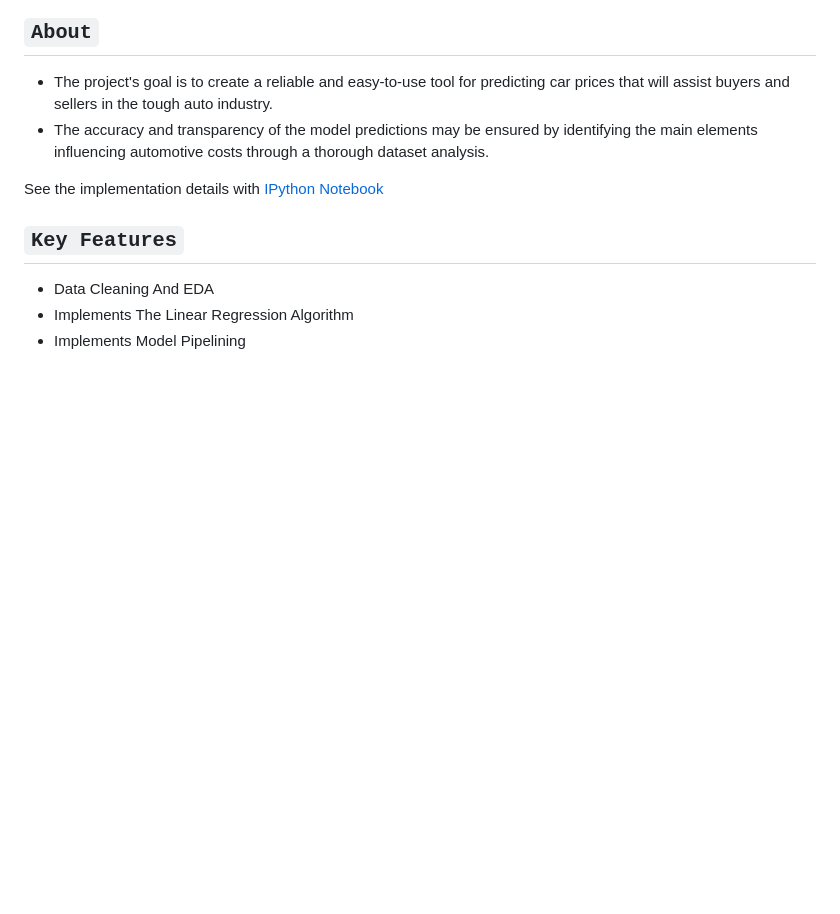
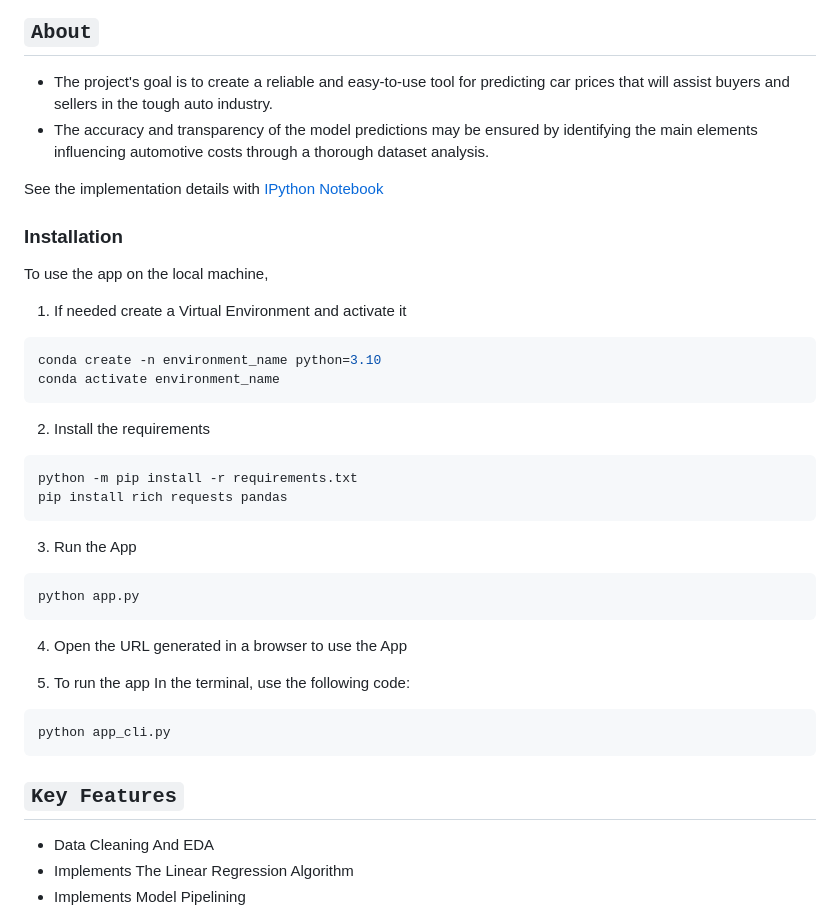
Before and after one commit to NayakSubhransu/CarPrice-Navigator, a Markdown page: README.md, the part around the change. Rendered like a GitHub page; blank space fills up the shorter version.

````diff
--- a/README.md
+++ b/README.md
@@ -30,6 +30,33 @@
 
 See the implementation details with <a href="https://github.com/NayakSubhransu/Car_Price_Prediction/blob/main/Car%20Prediction.ipynb">IPython Notebook</a>
 </p>
+
+### __Installation__
+To use the app on the local machine,
+
+1. If needed create a Virtual Environment and activate it
+```sh
+conda create -n environment_name python=3.10
+conda activate environment_name
+```
+
+2. Install the requirements
+```sh
+python -m pip install -r requirements.txt
+pip install rich requests pandas
+```
+
+3. Run the App
+```sh
+python app.py
+```
+
+4. Open the URL generated in a browser to use the App
+
+5. To run the app In the terminal, use the following code:
+```sh
+python app_cli.py
+```
 
 ## `Key Features`
 
````
